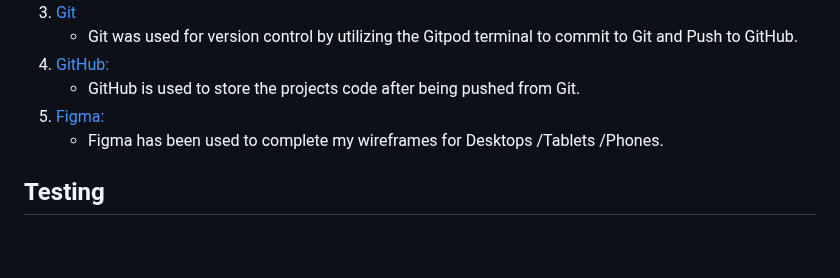
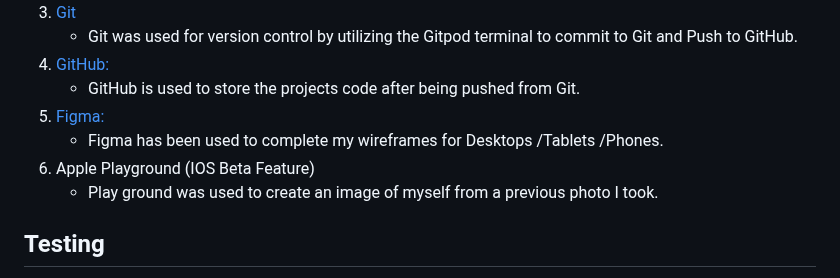
Before and after one commit to Jamie-Gargrave/portfolio-pp1, a Markdown page: README.md, the part around the change. Rendered like a GitHub page; blank space fills up the shorter version.

```diff
--- a/README.md
+++ b/README.md
@@ -65,6 +65,8 @@ This is my portfolio to showcase to potential employers, clients, and to keep tr
     - GitHub is used to store the projects code after being pushed from Git.
 5. [Figma:](https://www.figma.com/)
     - Figma has been used to complete my wireframes for Desktops /Tablets /Phones.
+6. Apple Playground (IOS Beta Feature)
+    -  Play ground was used to create an image of myself from a previous photo I took.
 
 ## Testing
 
```
